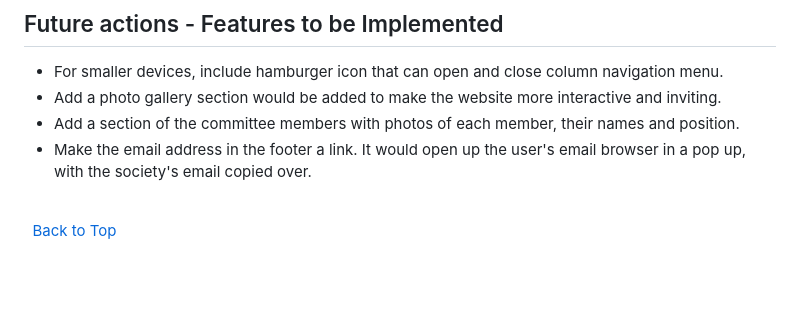
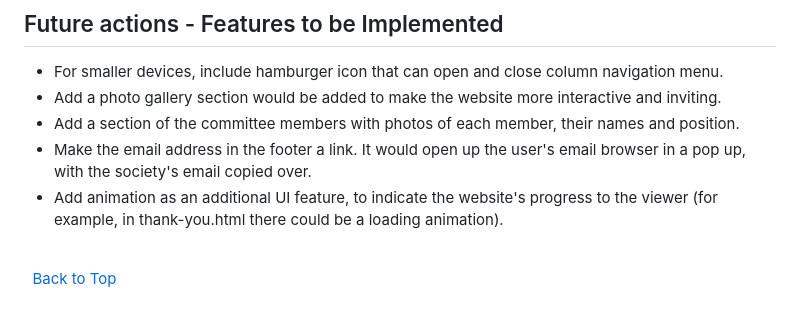
Before and after one commit to rachelcluke/mixology-society, a Markdown page: README.md, the part around the change. GitHub-like rendering; blank space fills up the shorter version.

Commit message:
future feature added

```diff
--- a/README.md
+++ b/README.md
@@ -336,6 +336,7 @@ The navigation bar is responsive for various screen sizes. It includes links to
 - Add a photo gallery section would be added to make the website more interactive and inviting.
 - Add a section of the committee members with photos of each member, their names and position.
 - Make the email address in the footer a link. It would open up the user's email browser in a pop up, with the society's email copied over.
+- Add animation as an additional UI feature, to indicate the website's progress to the viewer (for example, in thank-you.html there could be a loading animation).
 
 \
 &nbsp;
```
